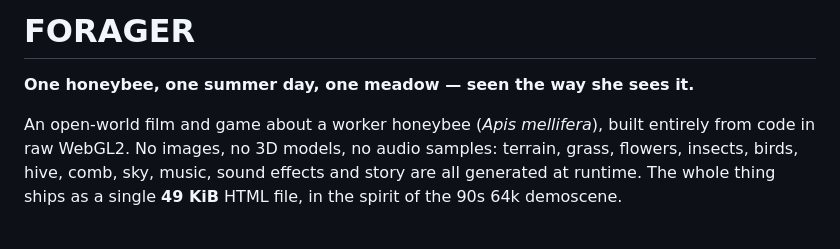
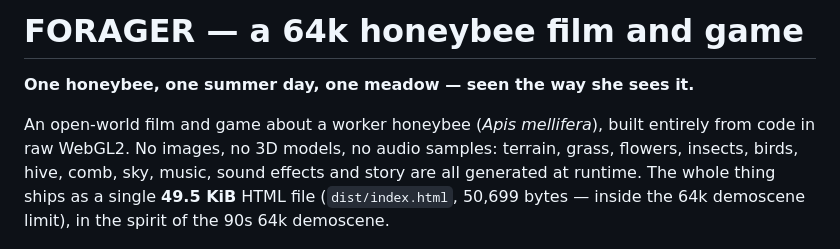
Before and after one commit to markldn/forager, a Markdown page: README.md, the part around the change. Rendered like a GitHub page.

Commit message:
README: state the 64k size explicitly

```diff
--- a/README.md
+++ b/README.md
@@ -1,11 +1,11 @@
-# FORAGER
+# FORAGER — a 64k honeybee film and game
 
 **One honeybee, one summer day, one meadow — seen the way she sees it.**
 
 An open-world film and game about a worker honeybee (*Apis mellifera*), built entirely from code in raw WebGL2.
 No images, no 3D models, no audio samples: terrain, grass, flowers, insects, birds, hive, comb, sky, music,
-sound effects and story are all generated at runtime. The whole thing ships as a single **49 KiB** HTML file,
-in the spirit of the 90s 64k demoscene.
+sound effects and story are all generated at runtime. The whole thing ships as a single **49.5 KiB** HTML file
+(`dist/index.html`, 50,699 bytes — inside the 64k demoscene limit), in the spirit of the 90s 64k demoscene.
 
 ![Title over the brood comb](docs/01-title.jpg)
 
```
